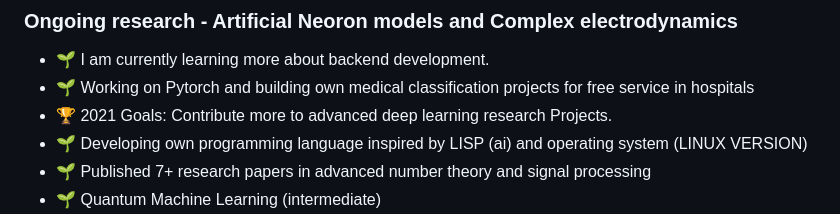
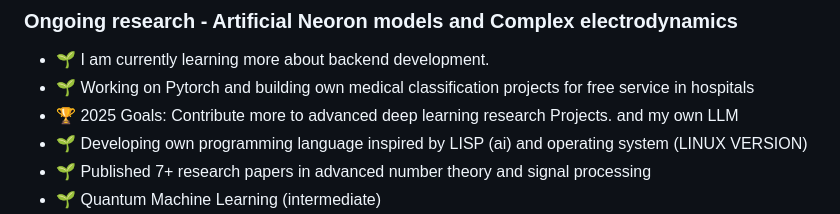
Before and after one commit to satyamroy001/satyamroy001, a Markdown page: README.md, the part around the change. Drawn GitHub-style.

```diff
--- a/README.md
+++ b/README.md
@@ -8,7 +8,7 @@
 
 - 🌱 I am currently learning more about backend development.
 - 🌱 Working on Pytorch and building own medical classification projects for free service in hospitals
-- 🏆 2021 Goals: Contribute more to advanced deep learning research Projects.
+- 🏆 2025 Goals: Contribute more to advanced deep learning research Projects. and my own LLM
 - 🌱 Developing own programming language inspired by LISP (ai) and operating system (LINUX VERSION)
 - 🌱 Published 7+ research papers in advanced number theory and signal processing
 - 🌱 Quantum Machine Learning (intermediate)
```
